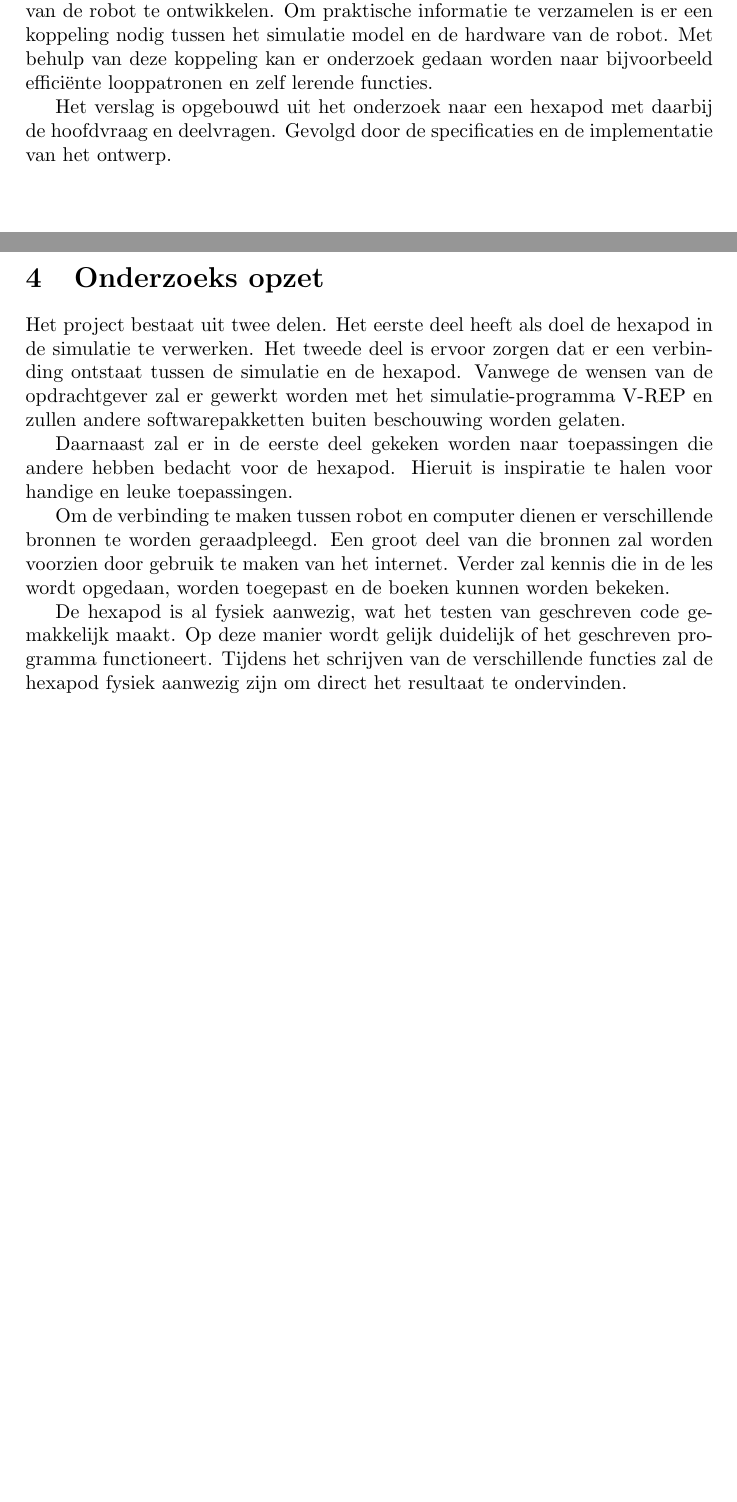
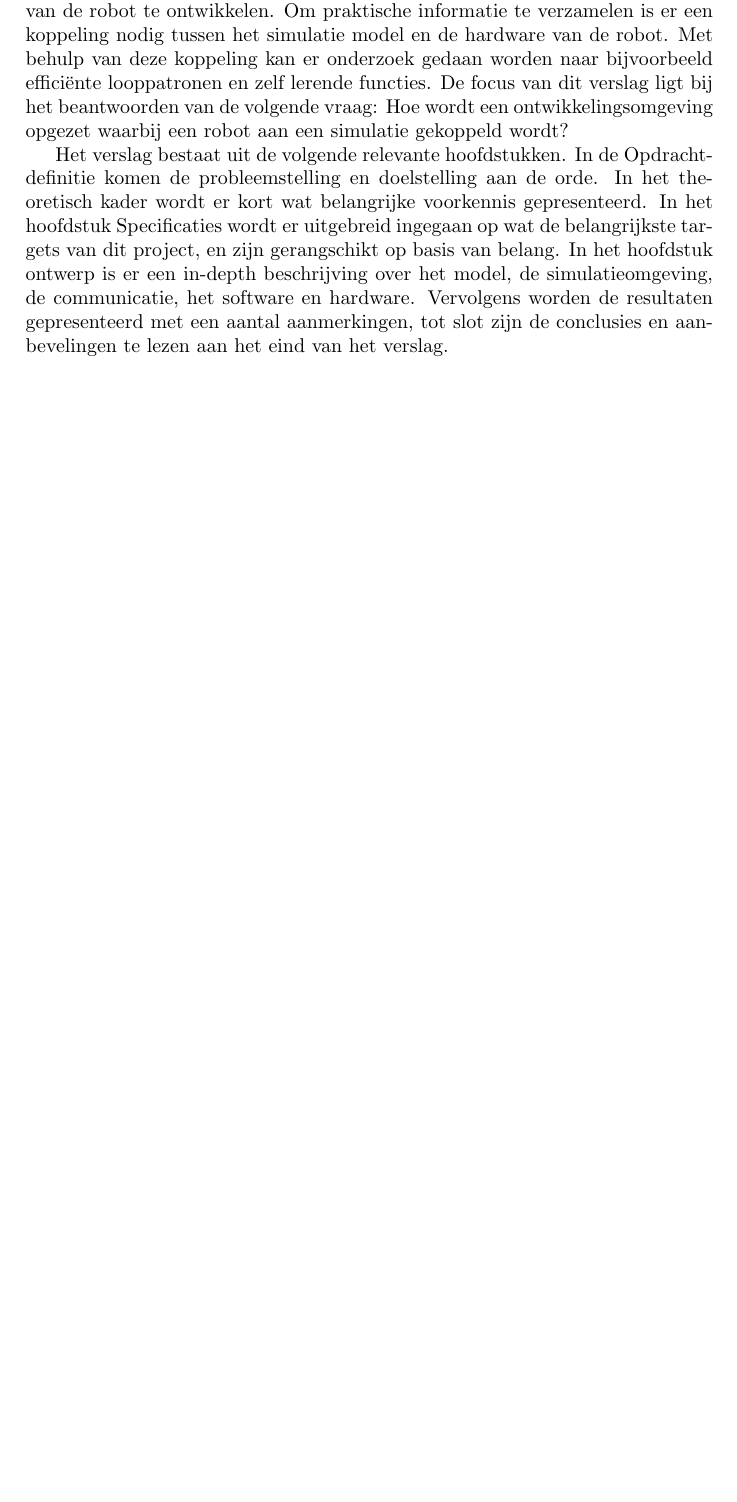
Before and after one commit to matthijsvisser-zz/Documentatie, a LaTeX document (Verslag/Verslag.tex): two parts of pages 4 and 6 of 23 before the commit and part of page 4 of 22 after it, the two joined at a grey line, cut so that both start at the same text, the shorter picture padded with empty space. Compiled offline with pdfLaTeX.

Commit message:
Inleiding aangepast

```diff
--- a/Verslag/Verslag.tex
+++ b/Verslag/Verslag.tex
@@ -61,8 +61,9 @@ In dit raamwerk is er onderzoek gedaan naar hoe een simulatieomgeving opgezet ka
 Deze opdracht betreft het ontwikkelen van de besturing en simulatie van een hexapod robot.\cite{beroepsopdrachten} De robot die gebruikt gaat worden is de PhantomX AX Hexapod van TrossenRobotics.
 
 In de huidige situatie wordt een hexapod handmatig met een afstandbediening bestuurd en kent geen vorm van intelligentie. Ter voorbereiding op het werken met kunstmatige intelligentie, is er voor gekozen om een simulatiemodel van de robot te ontwikkelen. Om praktische informatie te verzamelen is er een koppeling nodig tussen het simulatie model en de hardware van de robot. Met behulp van deze koppeling kan er onderzoek gedaan worden naar bijvoorbeeld effici\"ente looppatronen en zelf lerende functies.
+De focus van dit verslag ligt bij het beantwoorden van de volgende vraag: Hoe wordt een ontwikkelingsomgeving opgezet waarbij een robot aan een simulatie gekoppeld wordt?
 
-Het verslag is opgebouwd uit het onderzoek naar een hexapod met daarbij de hoofdvraag en deelvragen. Gevolgd door de specificaties en de implementatie van het ontwerp.
+Het verslag bestaat uit de volgende relevante hoofdstukken. In de Opdrachtdefinitie komen de probleemstelling en doelstelling aan de orde. In het theoretisch kader wordt er kort wat belangrijke voorkennis gepresenteerd. In het hoofdstuk Specificaties wordt er uitgebreid ingegaan op wat de belangrijkste targets van dit project, en zijn gerangschikt op basis van belang. In het hoofdstuk ontwerp is er een in-depth beschrijving over het model, de simulatieomgeving, de communicatie, het software en hardware. Vervolgens worden de resultaten gepresenteerd met een aantal aanmerkingen, tot slot zijn de conclusies en aanbevelingen te lezen aan het eind van het verslag.
 
 \newpage
 \section{Opdrachtdefinitie}
@@ -94,17 +95,6 @@ De onderzoeksvraag is onder te verdelen in verschillende deelvragen:
 \item Kan de robot zich voortbewegen ongeacht de orie\"entatie?
 \end{itemize}
 \fi
-
-\section{Onderzoeks opzet}
-Het project bestaat uit twee delen. Het eerste deel heeft als doel de hexapod in de simulatie te verwerken. Het tweede deel is ervoor zorgen dat er een verbinding ontstaat tussen de simulatie en de hexapod.
-Vanwege de wensen van de opdrachtgever zal er gewerkt worden met het simulatie-programma V-REP en zullen andere softwarepakketten buiten beschouwing worden gelaten.
-
-Daarnaast zal er in de eerste deel gekeken worden naar toepassingen die andere hebben bedacht voor de hexapod. Hieruit is inspiratie te halen voor handige en leuke toepassingen.
-
-Om de verbinding te maken tussen robot en computer dienen er verschillende bronnen te worden geraadpleegd. Een groot deel van die bronnen zal worden voorzien door gebruik te maken van het internet. Verder zal kennis die in de les wordt opgedaan, worden toegepast en de boeken kunnen worden bekeken.
-
-
-De hexapod is al fysiek aanwezig, wat het testen van geschreven code gemakkelijk maakt. Op deze manier wordt gelijk duidelijk of het geschreven programma functioneert. Tijdens het schrijven van de verschillende functies zal de hexapod fysiek aanwezig zijn om direct het resultaat te ondervinden.
 
 \newpage
 \section{Specificaties}
```
Also changed, not shown: Verslag/verslag.pdf.
